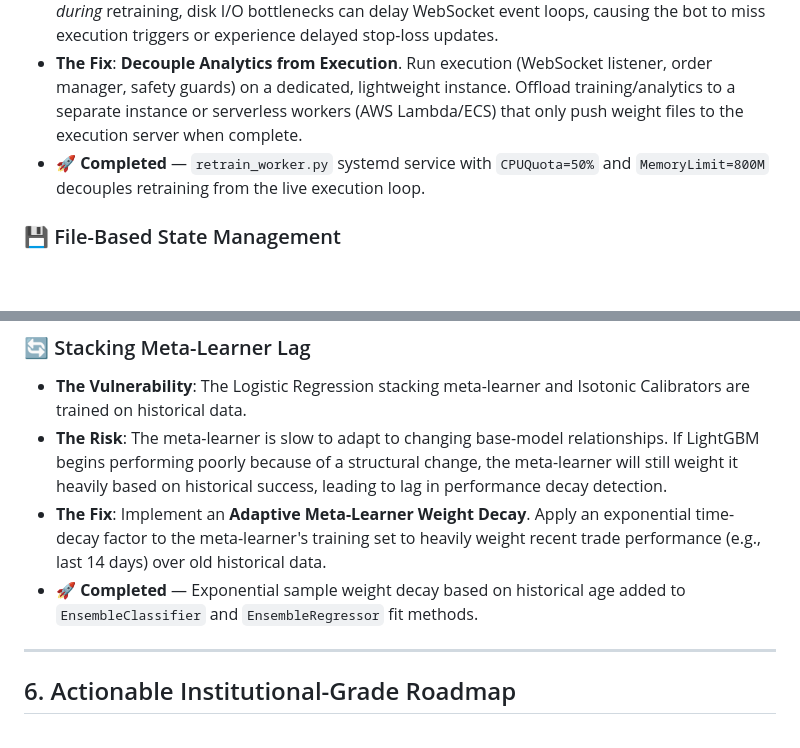
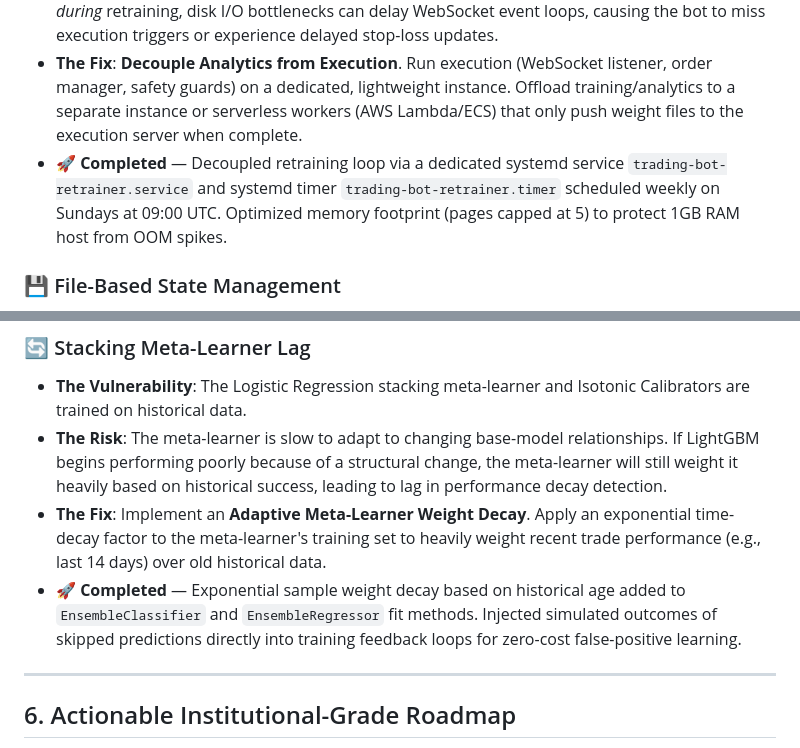
Before and after one commit to mehsim/btc-trading-bot, a Markdown page: bot_critique_report.md, 2 parts joined by grey strips. Rendered like a GitHub page; blank space fills up the shorter version.

Commit message:
Update critique report with retrainer weekly timer and simulated skipped trade training completions

```diff
--- a/bot_critique_report.md
+++ b/bot_critique_report.md
@@ -20,7 +20,7 @@ This report bypasses the standard praise and critically dissects the bot's core
 * **The Vulnerability**: The bot, dashboard, API server, and Redis cache all run on a single, shared `t3.micro` VPS in AWS Singapore.
 * **The Risk**: Model retraining is highly memory and CPU intensive. While adding `1.0 GB` swap space prevents OOM crashes, it causes the disk to thrash heavily. If a high-volatility event occurs *during* retraining, disk I/O bottlenecks can delay WebSocket event loops, causing the bot to miss execution triggers or experience delayed stop-loss updates.
 * **The Fix**: **Decouple Analytics from Execution**. Run execution (WebSocket listener, order manager, safety guards) on a dedicated, lightweight instance. Offload training/analytics to a separate instance or serverless workers (AWS Lambda/ECS) that only push weight files to the execution server when complete.
-* 🚀 **Completed** — `retrain_worker.py` systemd service with `CPUQuota=50%` and `MemoryLimit=800M` decouples retraining from the live execution loop.
+* 🚀 **Completed** — Decoupled retraining loop via a dedicated systemd service `trading-bot-retrainer.service` and systemd timer `trading-bot-retrainer.timer` scheduled weekly on Sundays at 09:00 UTC. Optimized memory footprint (pages capped at 5) to protect 1GB RAM host from OOM spikes.
 
 ### 💾 File-Based State Management
 * **The Vulnerability**: The system relies on a local SQLite database (`trading_bot.db`) and local files (`trade_journal.csv`, `dashboard_history.json`).
@@ -82,7 +82,7 @@ This report bypasses the standard praise and critically dissects the bot's core
 * **The Vulnerability**: The Logistic Regression stacking meta-learner and Isotonic Calibrators are trained on historical data.
 * **The Risk**: The meta-learner is slow to adapt to changing base-model relationships. If LightGBM begins performing poorly because of a structural change, the meta-learner will still weight it heavily based on historical success, leading to lag in performance decay detection.
 * **The Fix**: Implement an **Adaptive Meta-Learner Weight Decay**. Apply an exponential time-decay factor to the meta-learner's training set to heavily weight recent trade performance (e.g., last 14 days) over old historical data.
-* 🚀 **Completed** — Exponential sample weight decay based on historical age added to `EnsembleClassifier` and `EnsembleRegressor` fit methods.
+* 🚀 **Completed** — Exponential sample weight decay based on historical age added to `EnsembleClassifier` and `EnsembleRegressor` fit methods. Injected simulated outcomes of skipped predictions directly into training feedback loops for zero-cost false-positive learning.
 
 ---
 
```
